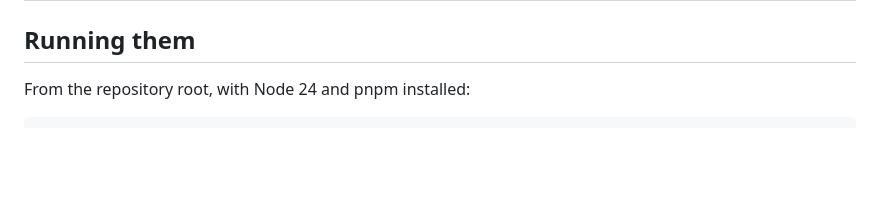
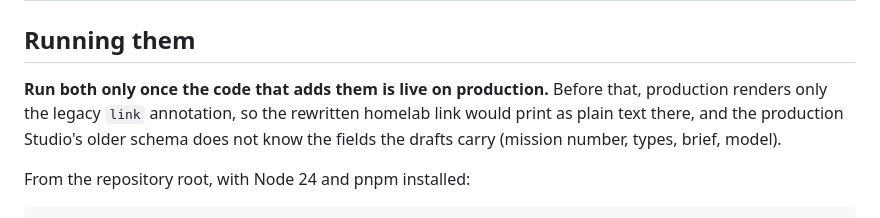
Before and after one commit to Adithya-Rajendran/portfolio-website, a Markdown page: migrations/README.md, the part around the change. Drawn GitHub-style; blank space fills up the shorter version.

Commit message:
Say that the two migrations run only after the code is on production
Production renders only the legacy `link` annotation until the renderer
change on this branch ships, so running normalize-link-annotations first
would print the homelab post's link as plain text there. The production
Studio's older schema also lacks the fields the seeded drafts carry.
migrations/README.md now opens its run steps with that order.

Co-Authored-By: Claude Opus 5.5 <noreply@anthropic.com>

```diff
--- a/migrations/README.md
+++ b/migrations/README.md
@@ -13,6 +13,12 @@ dataset come from `.env.local`; never commit them.
 | `seed-resume-projects`       | Creates the four résumé projects as **drafts** (`drafts.project-<slug>`) from the reviewed values in `seed-resume-projects/data.ts`. Nothing is published. The homelab draft reuses the homelab post's rack photo as its 3D-model poster, and its rack callouts link to that post's headings. | Yes: a project is skipped when `project-<slug>` exists as a published document, a draft or a release version, or when another project already uses the slug |
 
 ## Running them
+
+**Run both only once the code that adds them is live on production.** Before
+that, production renders only the legacy `link` annotation, so the rewritten
+homelab link would print as plain text there, and the production Studio's
+older schema does not know the fields the drafts carry (mission number,
+types, brief, model).
 
 From the repository root, with Node 24 and pnpm installed:
 
```
